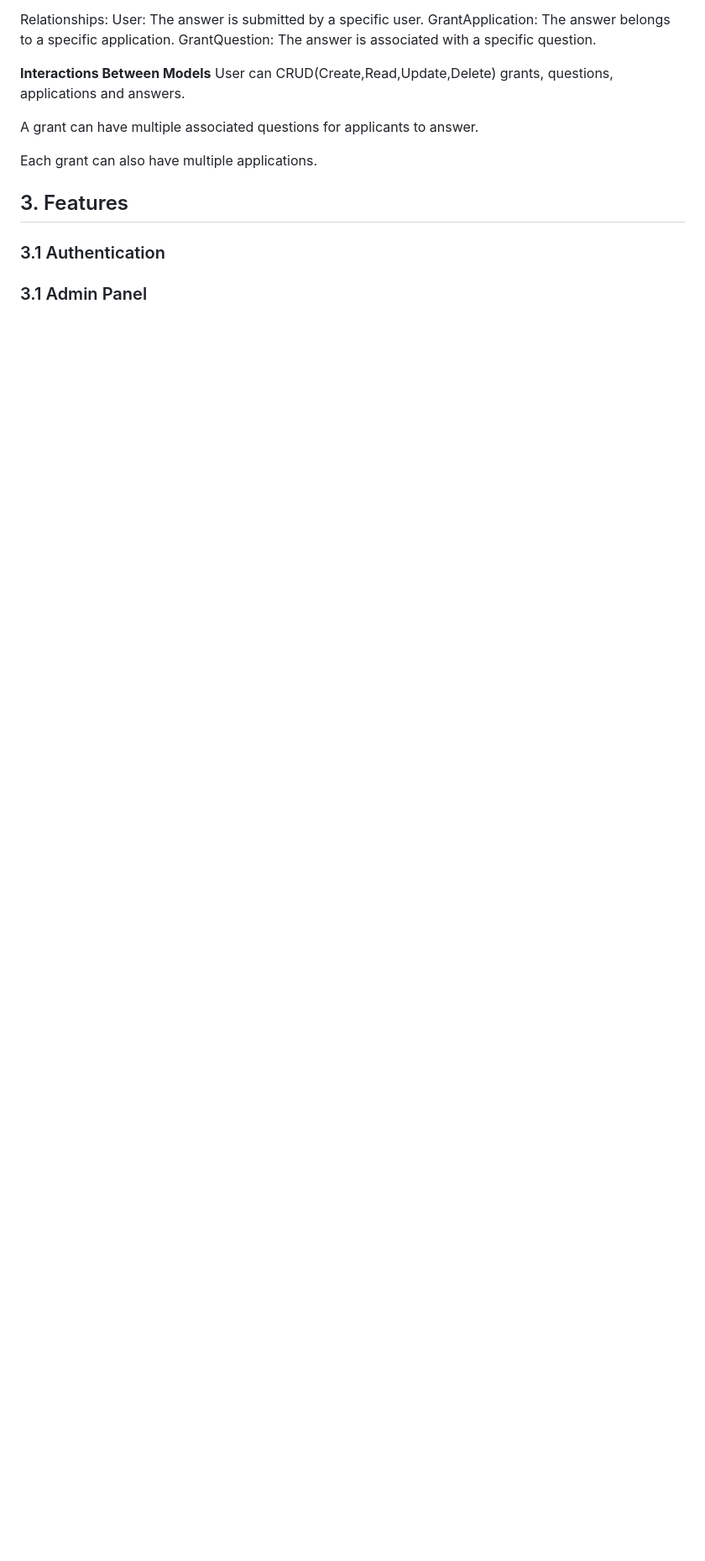
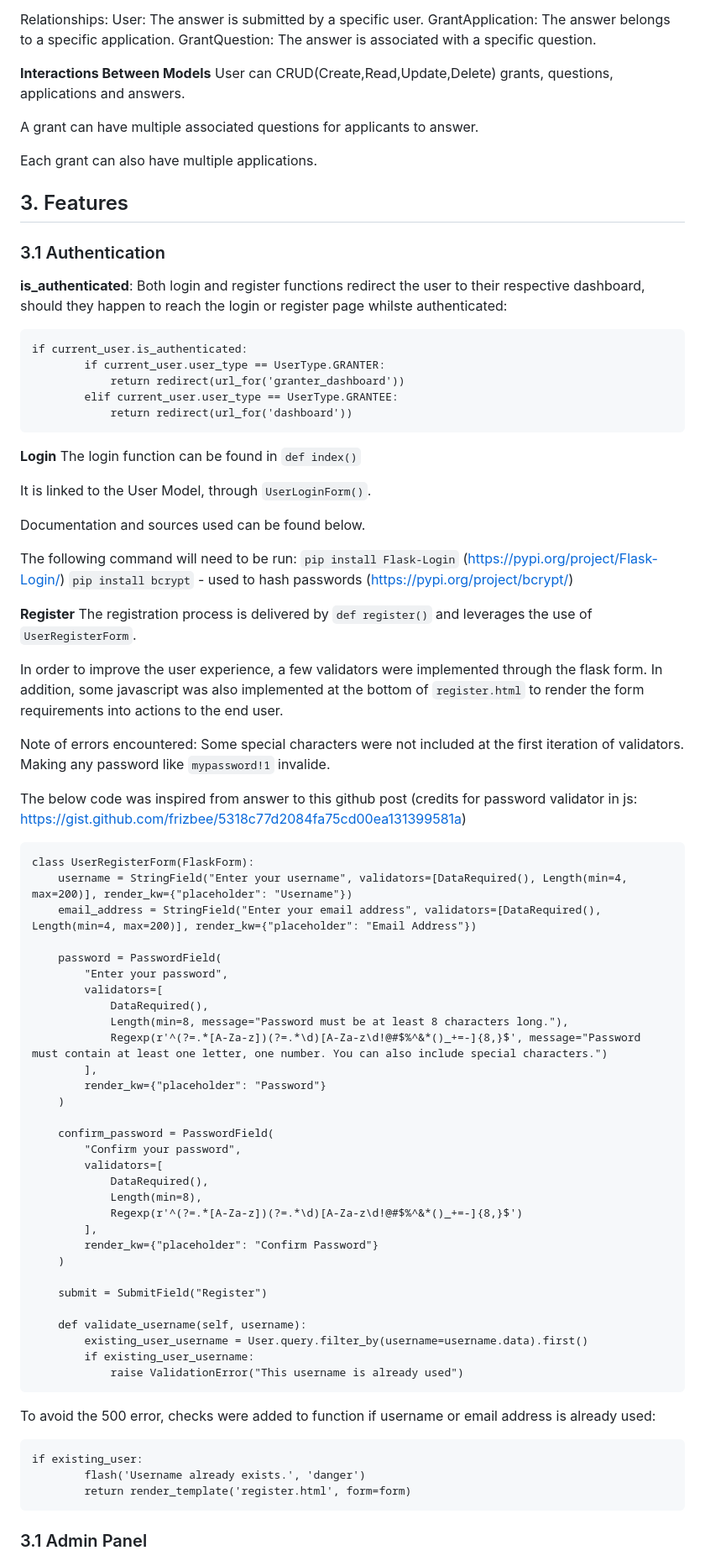
Before and after one commit to PhilMele/M3Project, a Markdown page: README.md, the part around the change printed below. Shown: that part at 84% size. Drawn GitHub-style; blank space fills up the shorter version.

```diff
--- a/README.md
+++ b/README.md
@@ -311,6 +320,70 @@ Each grant can also have multiple applications.
 
 ### 3.1 Authentication <a name="auth"></a>
 
+**is_authenticated**: Both login and register functions redirect the user to their respective dashboard, should they happen to reach the login or register page whilste authenticated:
+
+    if current_user.is_authenticated:
+            if current_user.user_type == UserType.GRANTER:
+                return redirect(url_for('granter_dashboard'))
+            elif current_user.user_type == UserType.GRANTEE:
+                return redirect(url_for('dashboard'))
+
+**Login**
+The login function can be found in `def index()`
+
+It is linked to the User Model, through `UserLoginForm()`.
+
+Documentation and sources used can be found below.
+
+The following command will need to be run:
+    `pip install Flask-Login` (https://pypi.org/project/Flask-Login/)
+    `pip install bcrypt` - used to hash passwords (https://pypi.org/project/bcrypt/)
+
+**Register**
+The registration process is delivered by `def register()` and leverages the use of `UserRegisterForm`.
+
+In order to improve the user experience, a few validators were implemented through the flask form. In addition, some javascript was also implemented at the bottom of `register.html` to render the form requirements into actions to the end user.
+
+Note of errors encountered: Some special characters were not included at the first iteration of validators. Making any password like `mypassword!1` invalide.
+
+The below code was inspired from answer to this github post (credits for password validator in js: https://gist.github.com/frizbee/5318c77d2084fa75cd00ea131399581a)
+
+    class UserRegisterForm(FlaskForm):
+        username = StringField("Enter your username", validators=[DataRequired(), Length(min=4, max=200)], render_kw={"placeholder": "Username"})
+        email_address = StringField("Enter your email address", validators=[DataRequired(), Length(min=4, max=200)], render_kw={"placeholder": "Email Address"})
+
+        password = PasswordField(
+            "Enter your password",
+            validators=[
+                DataRequired(),
+                Length(min=8, message="Password must be at least 8 characters long."),
+                Regexp(r'^(?=.*[A-Za-z])(?=.*\d)[A-Za-z\d!@#$%^&*()_+=-]{8,}$', message="Password must contain at least one letter, one number. You can also include special characters.")
+            ],
+            render_kw={"placeholder": "Password"}
+        )
+
+        confirm_password = PasswordField(
+            "Confirm your password",
+            validators=[
+                DataRequired(),
+                Length(min=8),
+                Regexp(r'^(?=.*[A-Za-z])(?=.*\d)[A-Za-z\d!@#$%^&*()_+=-]{8,}$')
+            ],
+            render_kw={"placeholder": "Confirm Password"}
+        )
+
+        submit = SubmitField("Register")
+
+        def validate_username(self, username):
+            existing_user_username = User.query.filter_by(username=username.data).first()
+            if existing_user_username:
+                raise ValidationError("This username is already used")
 
 
+To avoid the 500 error, checks were added to function if username or email address is already used:
+
+    if existing_user:
+            flash('Username already exists.', 'danger')
+            return render_template('register.html', form=form)
+
 ### 3.1 Admin Panel <a name="admin-panel"></a>
```
Also changed, not shown: other parts of README.md (+34 -68 lines), documentation/screen-shots/admin-panel.png (added).
